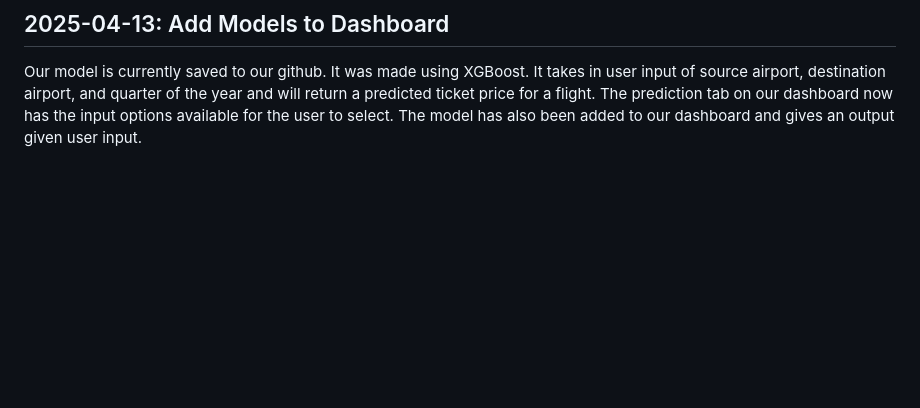
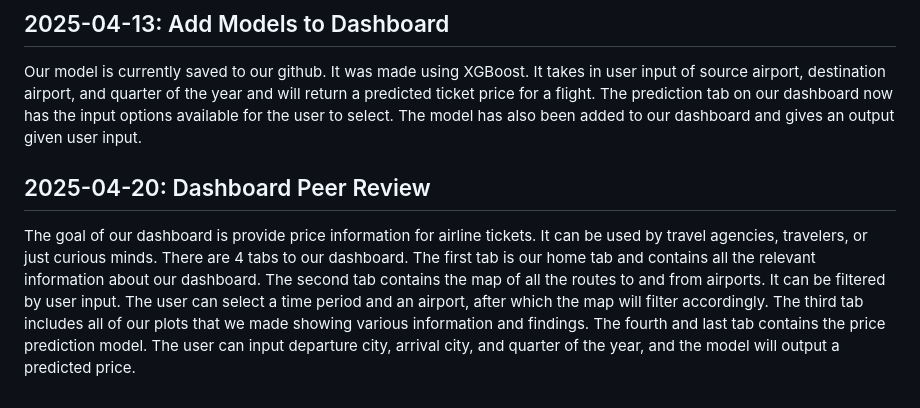
Before and after one commit to alexcory1/FrequentFlyers, a Markdown page: MILESTONE.md, the part around the change. Rendered like a GitHub page; blank space fills up the shorter version.

Commit message:
## 2025-04-20: Dashboard Peer Review

```diff
--- a/MILESTONE.md
+++ b/MILESTONE.md
@@ -88,3 +88,8 @@ Our dashboard is mostly functional. The prediction model is made, but we are sti
 
 ## 2025-04-13: Add Models to Dashboard
 Our model is currently saved to our github. It was made using XGBoost. It takes in user input of source airport, destination airport, and quarter of the year and will return a predicted ticket price for a flight. The prediction tab on our dashboard now has the input options available for the user to select. The model has also been added to our dashboard and gives an output given user input.
+
+
+
+## 2025-04-20: Dashboard Peer Review
+The goal of our dashboard is provide price information for airline tickets. It can be used by travel agencies, travelers, or just curious minds. There are 4 tabs to our dashboard. The first tab is our home tab and contains all the relevant information about our dashboard. The second tab contains the map of all the routes to and from airports. It can be filtered by user input. The user can select a time period and an airport, after which the map will filter accordingly. The third tab includes all of our plots that we made showing various information and findings. The fourth and last tab contains the price prediction model. The user can input departure city, arrival city, and quarter of the year, and the model will output a predicted price.
```
